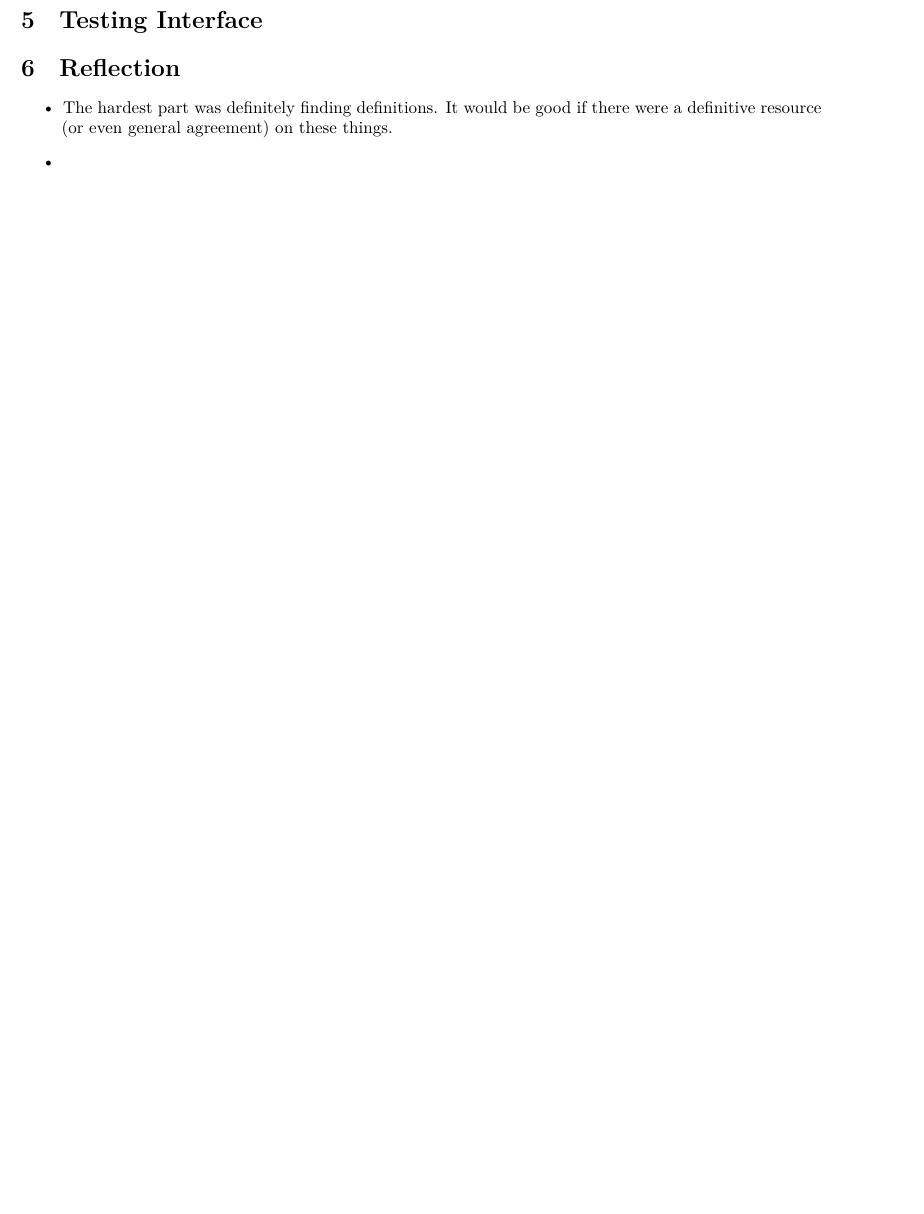
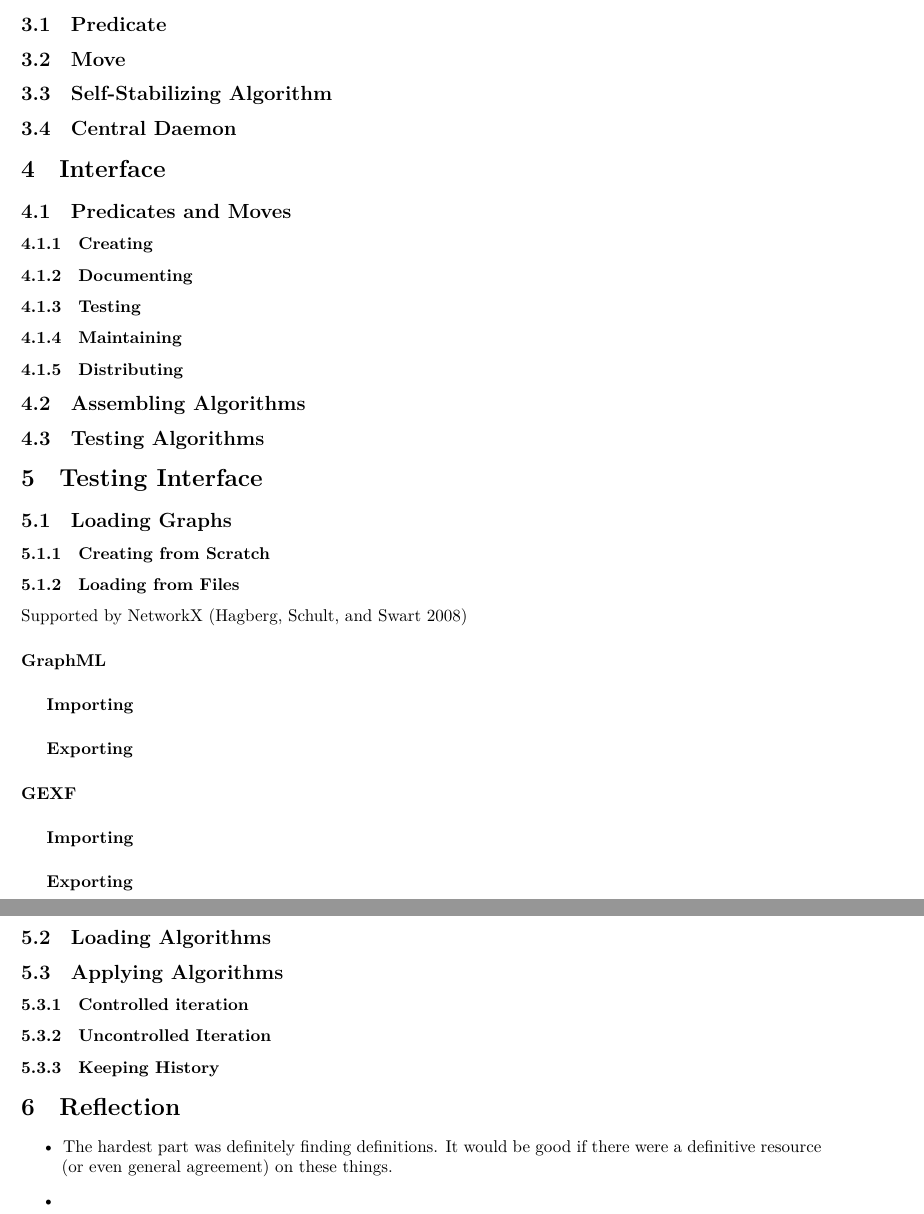
Before and after one commit to vermiculus/smppaper, a LaTeX document (smp.tex, which reads sections/interface-ssa.tex, sections/interface-test.tex, sections/logical-representation.tex): part of page 3 of 6 before the commit and two parts of pages 4 and 5 of 8 after it, the two joined at a grey line, cut at the place of the change, the shorter picture padded with empty space. Compiled offline with XeLaTeX; a LaTeX package or settings file that is missing is left out.

Commit message:
Outlining

```diff
--- a/sections/interface-ssa.tex
+++ b/sections/interface-ssa.tex
@@ -1,6 +1,14 @@
+\section{Interface}
+\label{sec:interface-ssa}
 
-\section{Interface-SSA}
-\label{sec:interface-ssa}
+\subsection{Predicates and Moves}
+\subsubsection{Creating}
+\subsubsection{Documenting}
+\subsubsection{Testing}
+\subsubsection{Maintaining}
+\subsubsection{Distributing}
+\subsection{Assembling Algorithms}
+\subsection{Testing Algorithms}
 
 
 %%% Local Variables:
--- a/sections/interface-test.tex
+++ b/sections/interface-test.tex
@@ -1,7 +1,23 @@
-
 \section{Testing Interface}
 \label{sec:interface-testing}
 
+\subsection{Loading Graphs}
+\subsubsection{Creating from Scratch}
+\subsubsection{Loading from Files}
+Supported by NetworkX~\parencite{hagberg:networkx}
+\paragraph{GraphML}
+\subparagraph{Importing}
+\subparagraph{Exporting}
+
+\paragraph{GEXF}
+\subparagraph{Importing}
+\subparagraph{Exporting}
+
+\subsection{Loading Algorithms} % from a file
+\subsection{Applying Algorithms}
+\subsubsection{Controlled iteration}
+\subsubsection{Uncontrolled Iteration}
+\subsubsection{Keeping History}
 
 %%% Local Variables:
 %%% mode: latex
--- a/sections/logical-representation.tex
+++ b/sections/logical-representation.tex
@@ -3,6 +3,20 @@
 \label{sec:logic-repr}
 
 The entirety of this tool is written in Python~3.
+
+\subsection{Predicate}
+\label{sec:logic-repr:predicate}
+
+
+\subsection{Move}
+\label{sec:logic-repr:move}
+
+\subsection{Self-Stabilizing Algorithm}
+\label{sec:logic-repr:self-stab-algor}
+
+
+\subsection{Central Daemon}
+\label{sec:logic-repr:daemon}
 
 %%% Local Variables:
 %%% mode: latex
```
Also changed, not shown: sections/interface-graph-builder.tex (+12 -2 lines), sections/mathematical-representation.tex (+4 -4 lines).
